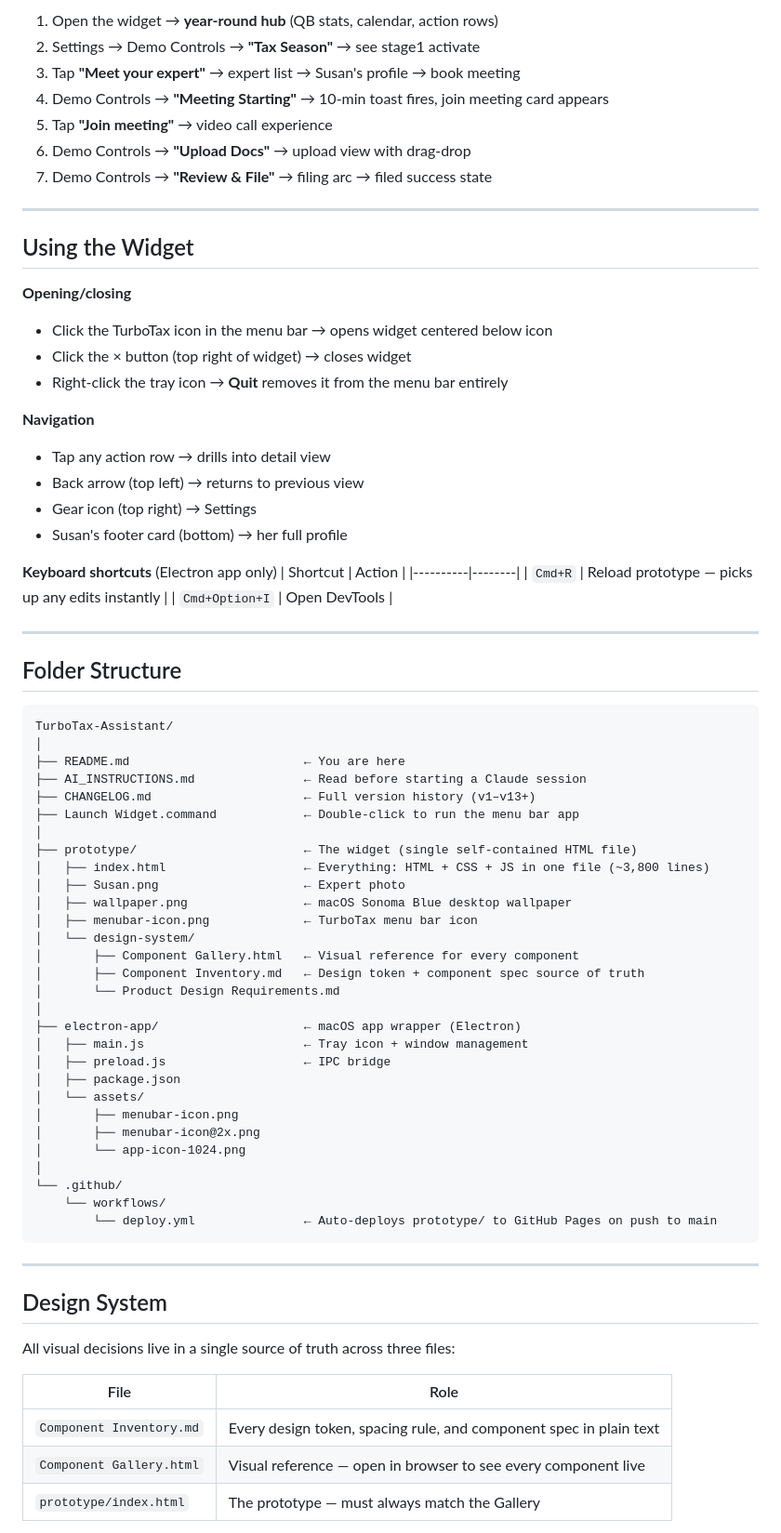
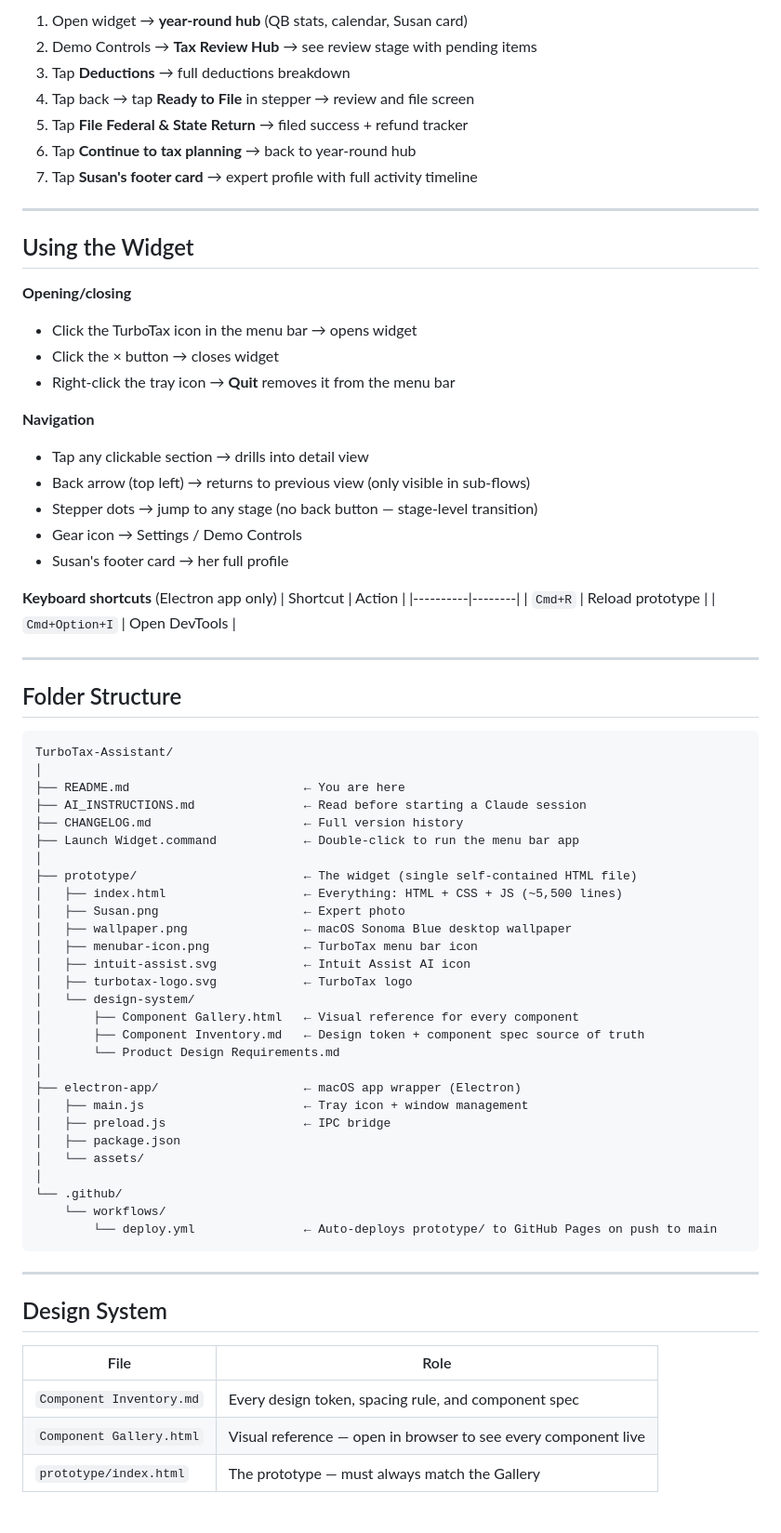
Before and after one commit to xiaoseanlu/3X-Hackathon, a Markdown page: README.md, the part around one of its changes. Shown at 93% size. GitHub-like rendering.

```diff
--- a/README.md
+++ b/README.md
@@ -101,31 +124,32 @@ The fastest way to walk someone through the full experience:
 
-1. Open the widget → **year-round hub** (QB stats, calendar, action rows)
-2. Settings → Demo Controls → **"Tax Season"** → see stage1 activate
-3. Tap **"Meet your expert"** → expert list → Susan's profile → book meeting
-4. Demo Controls → **"Meeting Starting"** → 10-min toast fires, join meeting card appears
-5. Tap **"Join meeting"** → video call experience
-6. Demo Controls → **"Upload Docs"** → upload view with drag-drop
-7. Demo Controls → **"Review & File"** → filing arc → filed success state
+1. Open widget → **year-round hub** (QB stats, calendar, Susan card)
+2. Demo Controls → **Tax Review Hub** → see review stage with pending items
+3. Tap **Deductions** → full deductions breakdown
+4. Tap back → tap **Ready to File** in stepper → review and file screen
+5. Tap **File Federal & State Return** → filed success + refund tracker
+6. Tap **Continue to tax planning** → back to year-round hub
+7. Tap **Susan's footer card** → expert profile with full activity timeline
 
 ---
 
 ## Using the Widget
 
 **Opening/closing**
-- Click the TurboTax icon in the menu bar → opens widget centered below icon
-- Click the × button (top right of widget) → closes widget
-- Right-click the tray icon → **Quit** removes it from the menu bar entirely
+- Click the TurboTax icon in the menu bar → opens widget
+- Click the × button → closes widget
+- Right-click the tray icon → **Quit** removes it from the menu bar
 
 **Navigation**
-- Tap any action row → drills into detail view
-- Back arrow (top left) → returns to previous view
-- Gear icon (top right) → Settings
-- Susan's footer card (bottom) → her full profile
+- Tap any clickable section → drills into detail view
+- Back arrow (top left) → returns to previous view (only visible in sub-flows)
+- Stepper dots → jump to any stage (no back button — stage-level transition)
+- Gear icon → Settings / Demo Controls
+- Susan's footer card → her full profile
 
 **Keyboard shortcuts** (Electron app only)
 | Shortcut | Action |
 |----------|--------|
-| `Cmd+R` | Reload prototype — picks up any edits instantly |
+| `Cmd+R` | Reload prototype |
 | `Cmd+Option+I` | Open DevTools |
 
 ---
@@ -137,14 +161,16 @@ TurboTax-Assistant/
 │
 ├── README.md                        ← You are here
 ├── AI_INSTRUCTIONS.md               ← Read before starting a Claude session
-├── CHANGELOG.md                     ← Full version history (v1–v13+)
+├── CHANGELOG.md                     ← Full version history
 ├── Launch Widget.command            ← Double-click to run the menu bar app
 │
 ├── prototype/                       ← The widget (single self-contained HTML file)
-│   ├── index.html                   ← Everything: HTML + CSS + JS in one file (~3,800 lines)
+│   ├── index.html                   ← Everything: HTML + CSS + JS (~5,500 lines)
 │   ├── Susan.png                    ← Expert photo
 │   ├── wallpaper.png                ← macOS Sonoma Blue desktop wallpaper
 │   ├── menubar-icon.png             ← TurboTax menu bar icon
+│   ├── intuit-assist.svg            ← Intuit Assist AI icon
+│   ├── turbotax-logo.svg            ← TurboTax logo
 │   └── design-system/
 │       ├── Component Gallery.html   ← Visual reference for every component
 │       ├── Component Inventory.md   ← Design token + component spec source of truth
@@ -155,9 +181,6 @@ TurboTax-Assistant/
 │   ├── preload.js                   ← IPC bridge
 │   ├── package.json
 │   └── assets/
-│       ├── menubar-icon.png
-│       ├── menubar-icon@2x.png
-│       └── app-icon-1024.png
 │
 └── .github/
     └── workflows/
@@ -168,11 +191,9 @@ TurboTax-Assistant/
 
 ## Design System
 
-All visual decisions live in a single source of truth across three files:
-
 | File | Role |
 |------|------|
-| `Component Inventory.md` | Every design token, spacing rule, and component spec in plain text |
+| `Component Inventory.md` | Every design token, spacing rule, and component spec |
 | `Component Gallery.html` | Visual reference — open in browser to see every component live |
 | `prototype/index.html` | The prototype — must always match the Gallery |
 
```
Also changed, not shown: other parts of README.md (+61 -59 lines).
